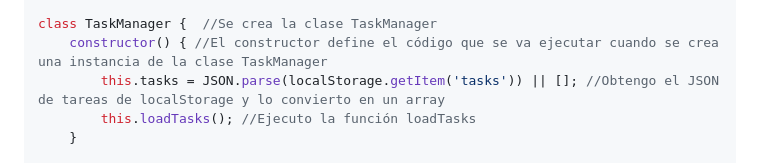
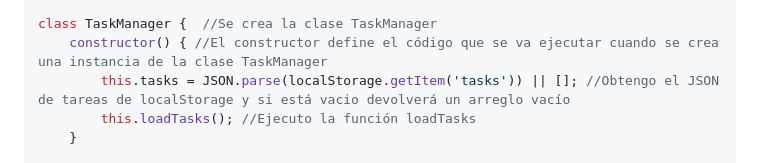
Before and after one commit to majolivero/workshop-0-repaso-js-node, a Markdown page: README.md, the part around the change. GitHub-like rendering.

Commit message:
Punto 2 - Inicio

```diff
--- a/README.md
+++ b/README.md
@@ -113,7 +113,7 @@ class Task {    //Se crea la clase Task
 
 class TaskManager {  //Se crea la clase TaskManager
     constructor() { //El constructor define el código que se va ejecutar cuando se crea una instancia de la clase TaskManager
-        this.tasks = JSON.parse(localStorage.getItem('tasks')) || []; //Obtengo el JSON de tareas de localStorage y lo convierto en un array
+        this.tasks = JSON.parse(localStorage.getItem('tasks')) || []; //Obtengo el JSON de tareas de localStorage y si está vacio devolverá un arreglo vacío
         this.loadTasks(); //Ejecuto la función loadTasks
     }
 
```
